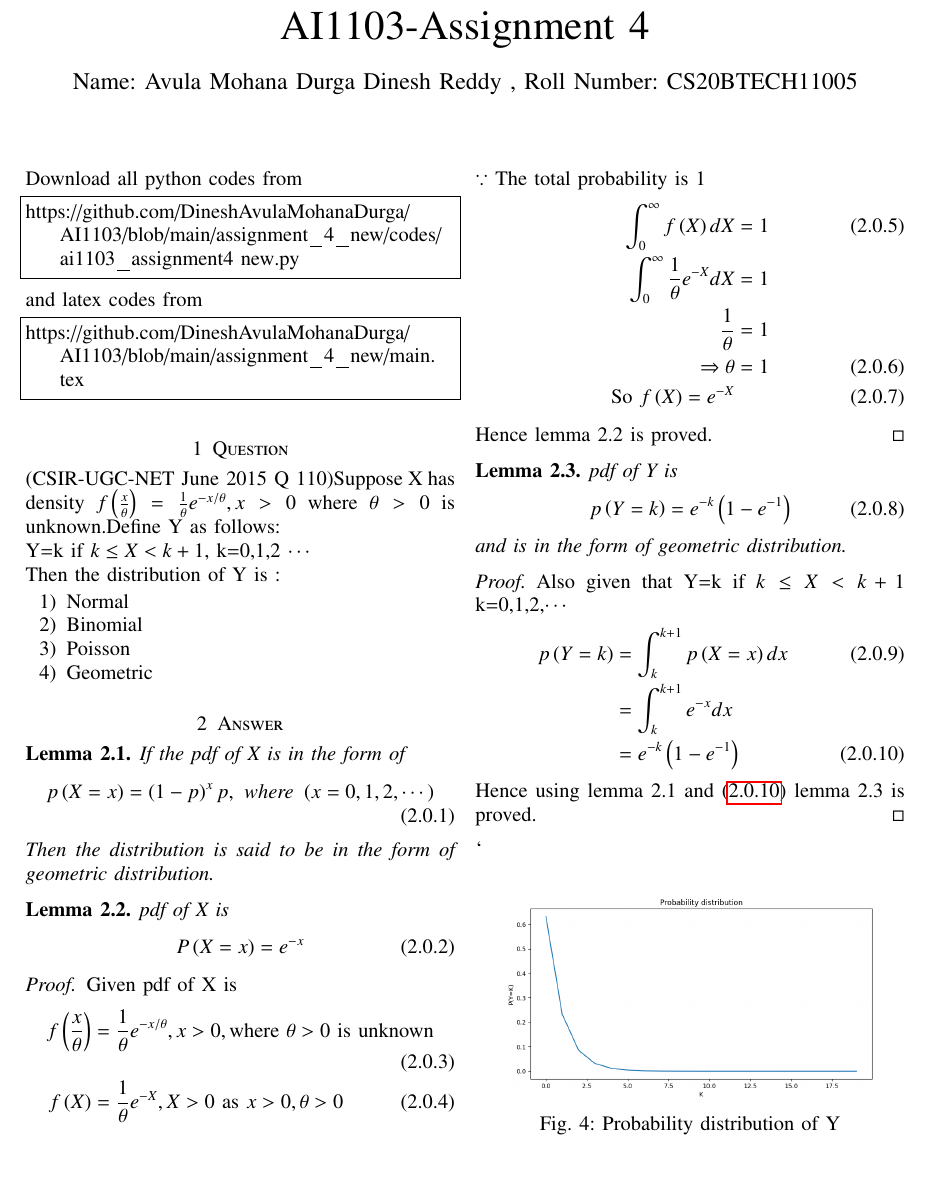
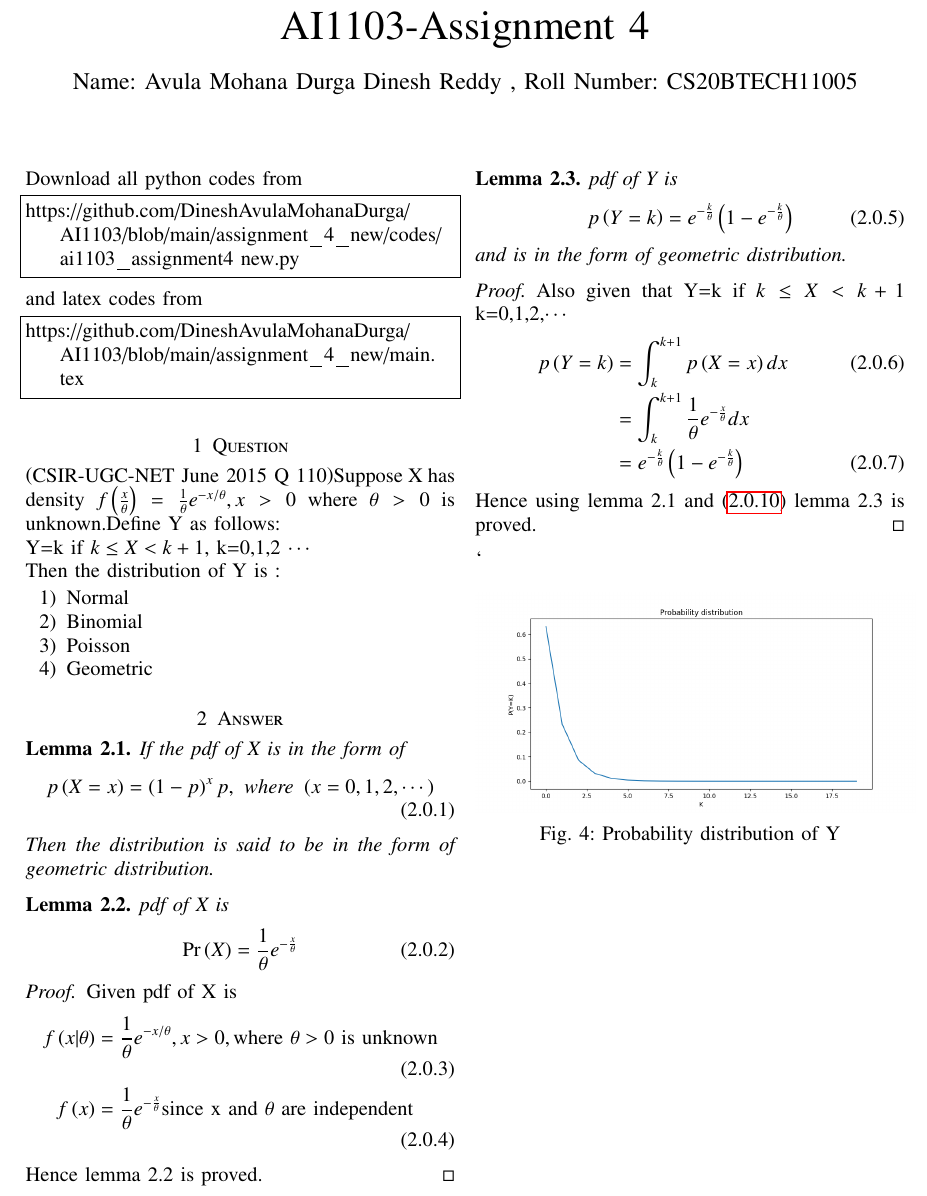
Before and after one commit to DineshAvulaMohanaDurga/AI1103, a LaTeX problem sheet (assignment_4_new/main.tex): part of the page, cut so that both start at the same text, the shorter picture padded with empty space. The pictures show the PDF file assignment_4_new/main.pdf that the author committed with the source.

Commit message:
Add files via upload

```diff
--- a/assignment_4_new/main.tex
+++ b/assignment_4_new/main.tex
@@ -168,29 +168,21 @@ Then the distribution is said to be in the form of geometric distribution.
 \begin{lemma}
 pdf of X is
 \begin{align}
-P\brak{X=x}&=e^{-x}
+\pr{X}&=\frac{1}{\theta} e^{-\frac{x}{\theta}}
 \end{align}
 \end{lemma}
 \begin{proof}
 Given pdf of X is
 \begin{align}
-f\brak{\frac{x}{\theta}}&=\frac{1}{\theta} e^{-x/\theta},x>0,\text{where } \theta >0 \text{ is unknown}\\
-f\brak{X}&=\frac{1}{\theta}e^{-X},X>0\text{ as }x>0,\theta>0
-\end{align}
-$\because$ The total probability is 1
-\begin{align}
-\int_0 ^\infty f\brak{X} dX &=1 \\
-\int _0^\infty \frac{1}{\theta} e^{-X} dX&=1 \nonumber \\
-\frac{1}{\theta}&=1 \nonumber \\
-\Rightarrow \theta &=1 \\
-\text{So }f\brak{X} = e^{-X}
+f\brak{x | \theta}&=\frac{1}{\theta} e^{-x/\theta},x>0,\text{where } \theta >0 \text{ is unknown}\\
+f\brak{x}&=\frac{1}{\theta}e^{-\frac{x}{\theta}} \text{since x and }\theta \text{ are independent}
 \end{align}
 Hence lemma 2.2 is proved.
 \end{proof}
 \begin{lemma}
 pdf of Y is
 \begin{align}
-p\brak{Y=k}&=e^{-k} \brak{1-e^{-1}}
+p\brak{Y=k}&=e^{-\frac{k}{\theta}} \brak{1-e^{-\frac{k}{\theta}}}
 \end{align}
 and is in the form of geometric distribution.
 \end{lemma}
@@ -198,8 +190,8 @@ and is in the form of geometric distribution.
 Also given that Y=k if $k \leq X <k+1$ k=0,1,2,$\cdots$
 \begin{align}
 p\brak{Y=k}&=\int_k^{k+1} p\brak{X=x} dx\\
-&=\int_k^{k+1} e^{-x} dx \nonumber \\
-&=e^{-k}\brak{1-e^{-1}} \label{pdf of Y}
+&=\int_k^{k+1} \frac{1}{\theta} e^{-\frac{x}{\theta}} dx \nonumber \\
+&=e^{-\frac{k}{\theta}} \brak{1-e^{-\frac{k}{\theta}}} \label{PDF of Y}
 \end{align}
 Hence using lemma 2.1  and (\ref{pdf of Y}) lemma 2.3 is proved.
 \end{proof}`
```
Also changed, not shown: assignment_4_new/main.pdf.
